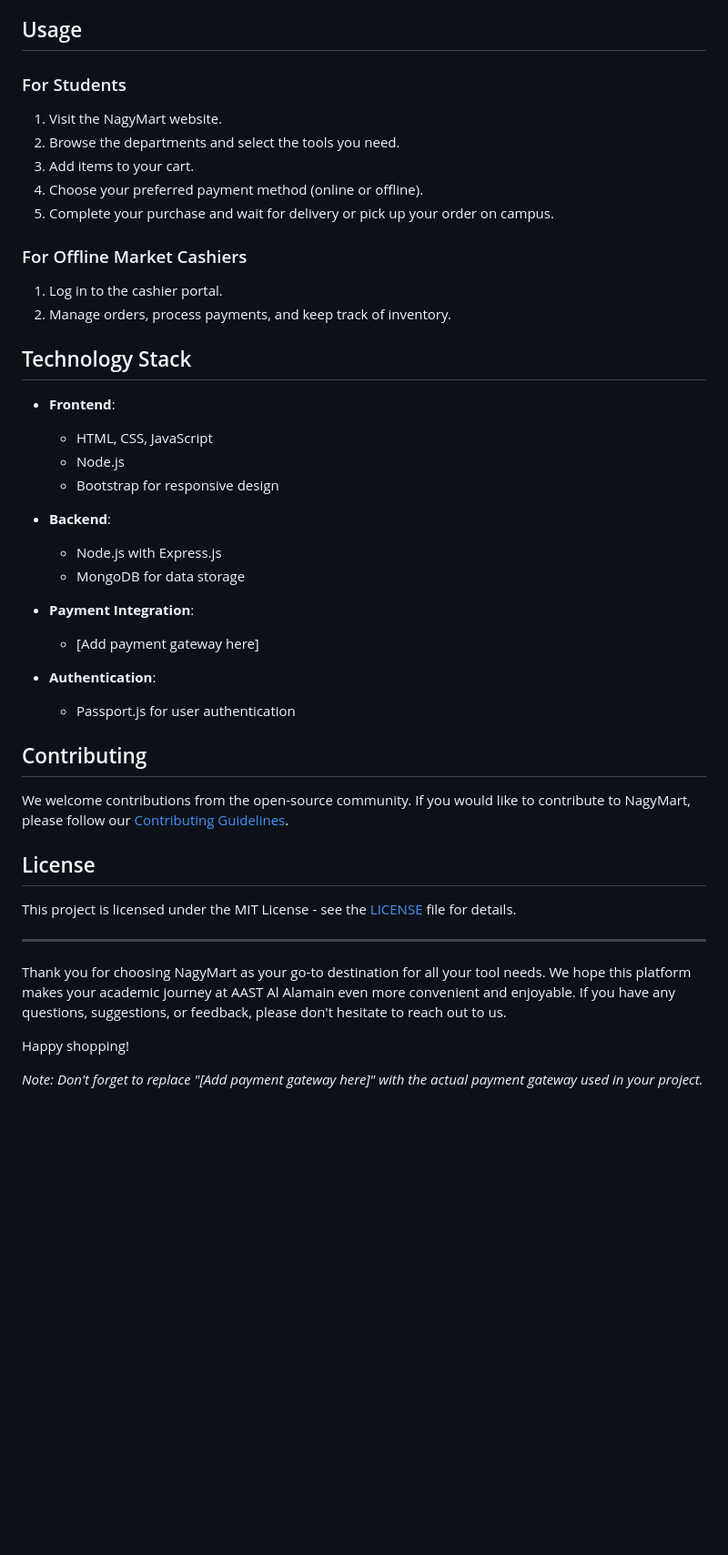
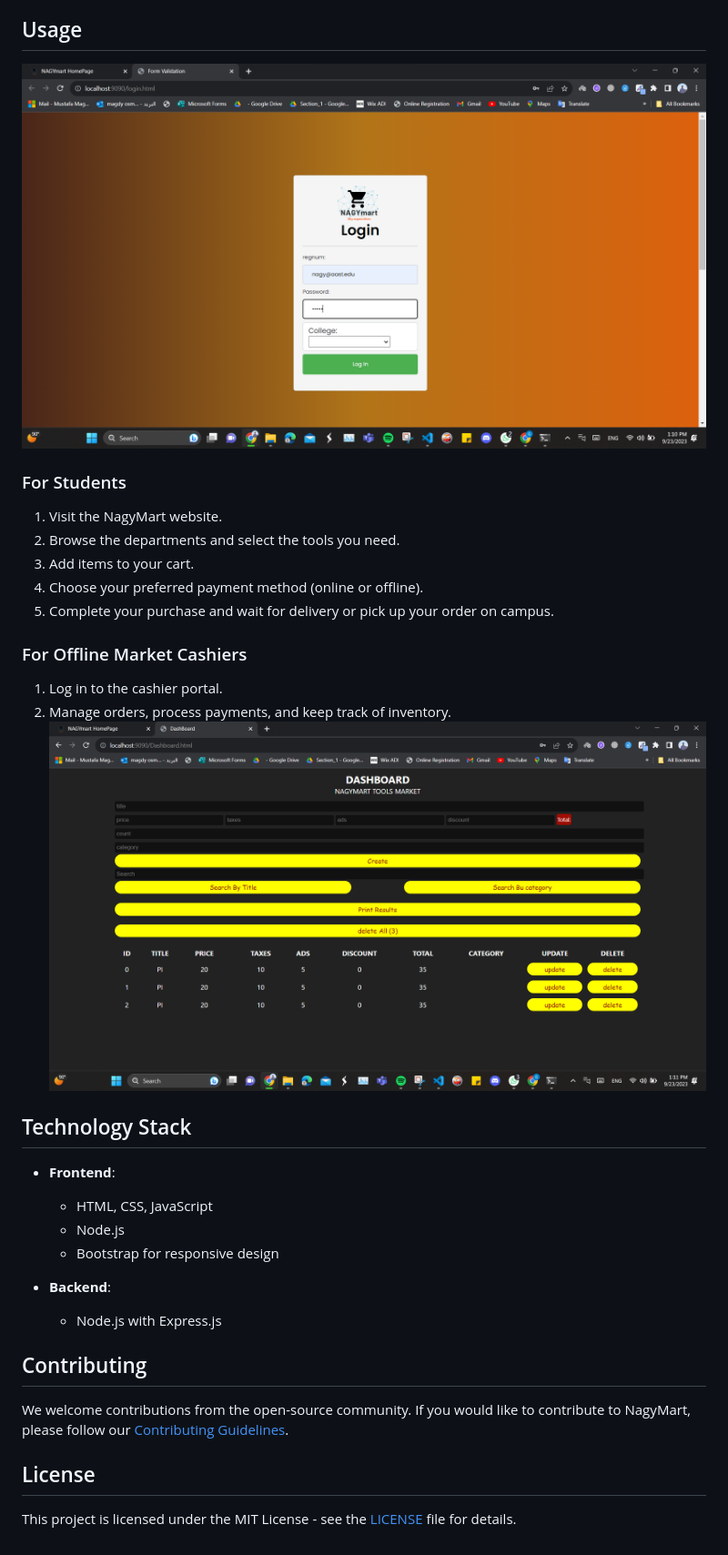
Before and after one commit to Mostafa10770/NagyMart, a Markdown page: README.md, the part around one of its changes. Shown at 91% size. Rendered like a GitHub page; blank space fills up the shorter version.

```diff
--- a/README.md
+++ b/README.md
@@ -41,7 +50,7 @@ To get started with NagyMart, follow these simple steps:
 4. Run the application on your local server.
 
 ## Usage
-
+![NagyMart Logo](https://github.com/Mostafa10770/NagyMart/blob/master/login.png)
 ### For Students
 1. Visit the NagyMart website.
 2. Browse the departments and select the tools you need.
@@ -52,7 +61,7 @@ To get started with NagyMart, follow these simple steps:
 ### For Offline Market Cashiers
 1. Log in to the cashier portal.
 2. Manage orders, process payments, and keep track of inventory.
-
+![NagyMart Logo](https://github.com/Mostafa10770/NagyMart/blob/master/Casher%20.png)
 ## Technology Stack
 
 - **Frontend**:
@@ -62,13 +71,7 @@ To get started with NagyMart, follow these simple steps:
 
 - **Backend**:
   - Node.js with Express.js
-  - MongoDB for data storage
 
-- **Payment Integration**:
-  - [Add payment gateway here]
-
-- **Authentication**:
-  - Passport.js for user authentication
 
 ## Contributing
 
@@ -77,11 +80,3 @@ We welcome contributions from the open-source community. If you would like to co
 ## License
 
 This project is licensed under the MIT License - see the [LICENSE](LICENSE) file for details.
-
----
-
-Thank you for choosing NagyMart as your go-to destination for all your tool needs. We hope this platform makes your academic journey at AAST Al Alamain even more convenient and enjoyable. If you have any questions, suggestions, or feedback, please don't hesitate to reach out to us.
-
-Happy shopping!
-
-*Note: Don't forget to replace "[Add payment gateway here]" with the actual payment gateway used in your project.*
```
Also changed, not shown: other parts of README.md (+9 -0 lines).
